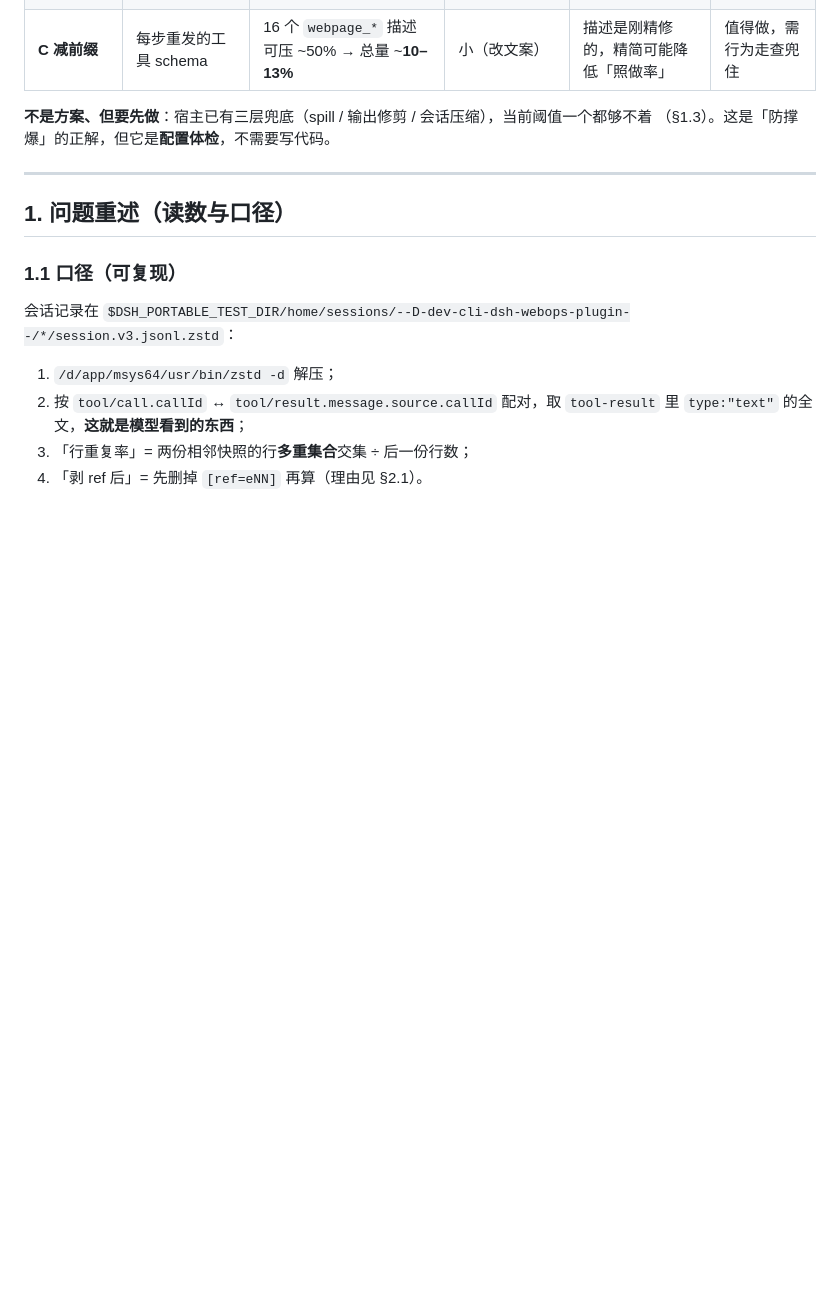
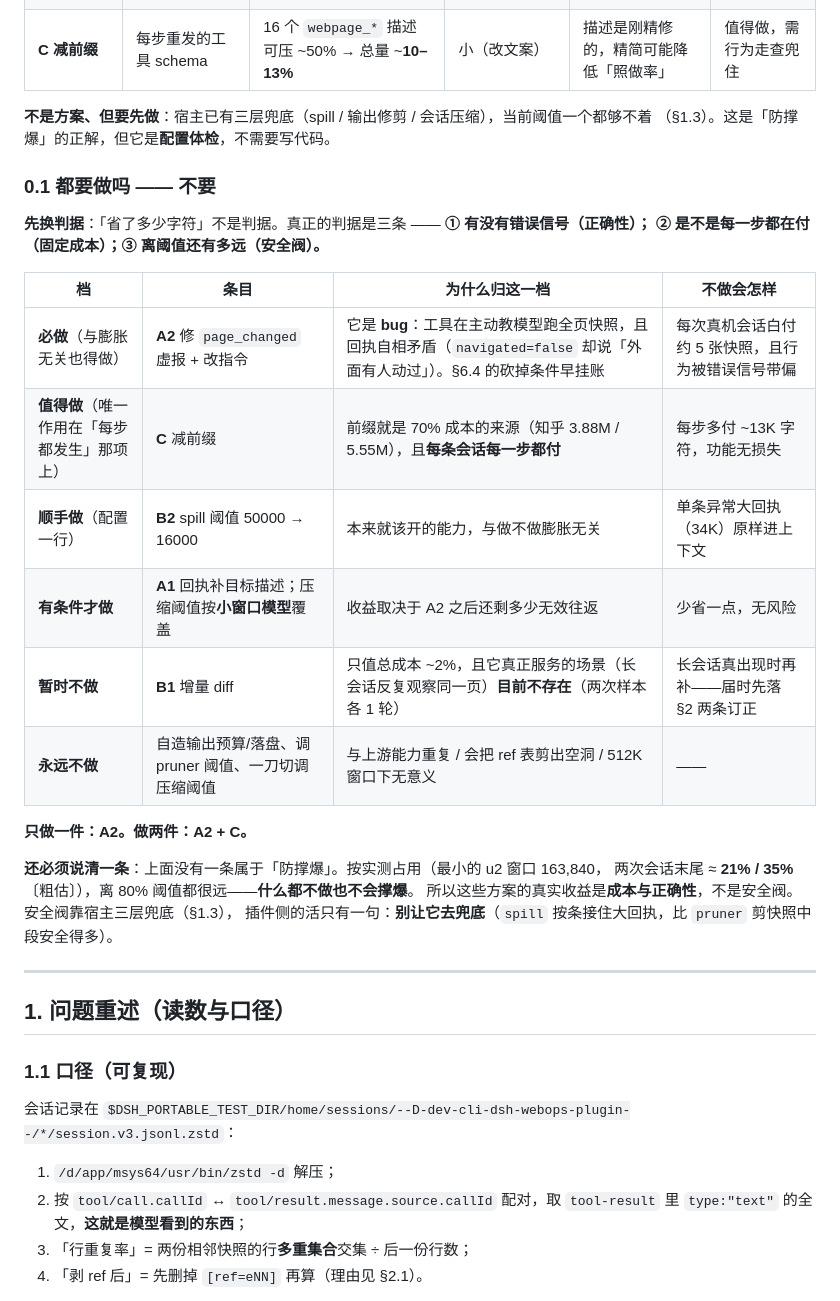
Before and after one commit to sdegongzuo/dsh-webops-plugin, a Markdown page: docs/上下文膨胀-三个方案与建议.md, the part around the change. Rendered like a GitHub page; blank space fills up the shorter version.

Commit message:
docs(上下文膨胀): 补 §0.1「都要做吗」三档判据
- 换判据：省字符数不是判据，改看 ① 有没有错误信号 ② 是不是每步都在付 ③ 离阈值多远。
- 分档：必做 A2（bug，§6.4 已挂账）／值得做 C／顺手做 B2／有条件 A1／暂时不做 B1 增量 diff／
  永远不做自造预算与调 pruner·压缩阈值。只做一件 = A2，做两件 = A2 + C。
- 补明这些方案没有一条属于「防撑爆」：最小窗口（u2 163840）上两次会话末尾 ≈21%/35%，
  离 80% 阈值很远；安全阀是宿主三层兜底，插件侧的活是「别让它去兜底」。

```diff
--- a/docs/上下文膨胀-三个方案与建议.md
+++ b/docs/上下文膨胀-三个方案与建议.md
@@ -21,6 +21,27 @@
 
 **不是方案、但要先做**：宿主已有三层兜底（spill / 输出修剪 / 会话压缩），当前阈值一个都够不着
 （§1.3）。这是「防撑爆」的正解，但它是**配置体检**，不需要写代码。
+
+### 0.1 都要做吗 —— 不要
+
+**先换判据**：「省了多少字符」不是判据。真正的判据是三条 —— **① 有没有错误信号（正确性）；
+② 是不是每一步都在付（固定成本）；③ 离阈值还有多远（安全阀）。**
+
+| 档 | 条目 | 为什么归这一档 | 不做会怎样 |
+|---|---|---|---|
+| **必做**（与膨胀无关也得做） | **A2** 修 `page_changed` 虚报 + 改指令 | 它是 **bug**：工具在主动教模型跑全页快照，且回执自相矛盾（`navigated=false` 却说「外面有人动过」）。§6.4 的砍掉条件早挂账 | 每次真机会话白付约 5 张快照，且行为被错误信号带偏 |
+| **值得做**（唯一作用在「每步都发生」那项上） | **C** 减前缀 | 前缀就是 70% 成本的来源（知乎 3.88M / 5.55M），且**每条会话每一步都付** | 每步多付 ~13K 字符，功能无损失 |
+| **顺手做**（配置一行） | **B2** spill 阈值 50000 → 16000 | 本来就该开的能力，与做不做膨胀无关 | 单条异常大回执（34K）原样进上下文 |
+| **有条件才做** | **A1** 回执补目标描述；压缩阈值按**小窗口模型**覆盖 | 收益取决于 A2 之后还剩多少无效往返 | 少省一点，无风险 |
+| **暂时不做** | **B1** 增量 diff | 只值总成本 ~2%，且它真正服务的场景（长会话反复观察同一页）**目前不存在**（两次样本各 1 轮） | 长会话真出现时再补——届时先落 §2 两条订正 |
+| **永远不做** | 自造输出预算/落盘、调 pruner 阈值、一刀切调压缩阈值 | 与上游能力重复 / 会把 ref 表剪出空洞 / 512K 窗口下无意义 | —— |
+
+**只做一件：A2。做两件：A2 + C。**
+
+**还必须说清一条**：上面没有一条属于「防撑爆」。按实测占用（最小的 u2 窗口 163,840，
+两次会话末尾 ≈ **21% / 35%**〔粗估〕），离 80% 阈值都很远——**什么都不做也不会撑爆**。
+所以这些方案的真实收益是**成本与正确性**，不是安全阀。安全阀靠宿主三层兜底（§1.3），
+插件侧的活只有一句：**别让它去兜底**（`spill` 按条接住大回执，比 `pruner` 剪快照中段安全得多）。
 
 ---
 
```
